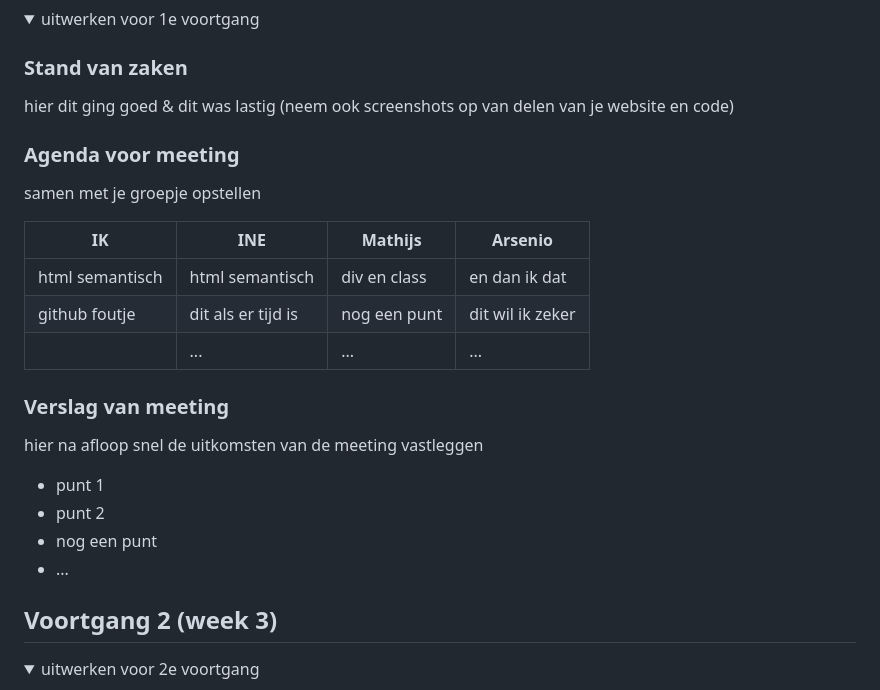
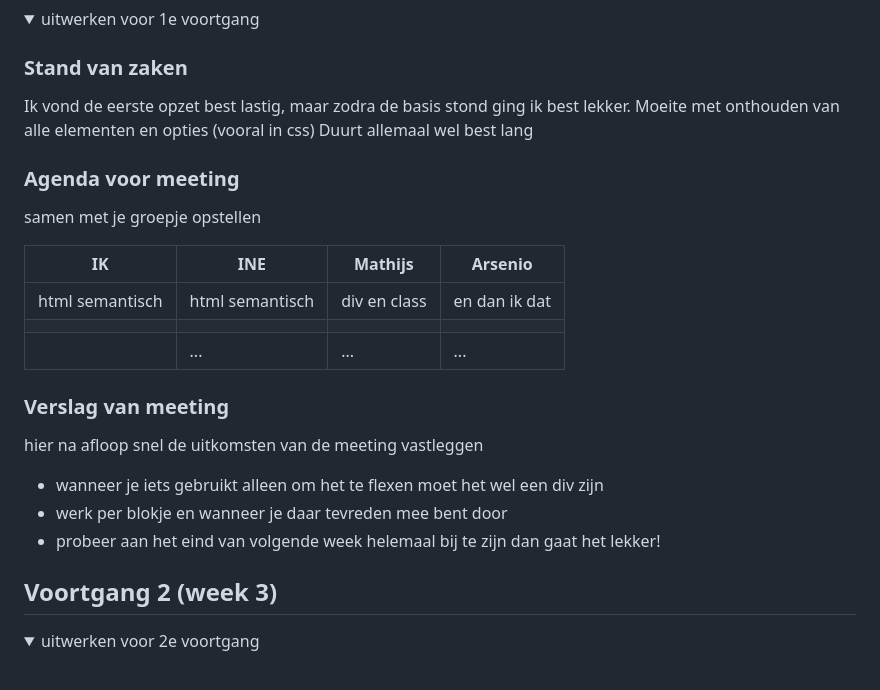
Before and after one commit to sterreigm/Blokweb-, a Markdown page: README.md, the part around the change printed below. Rendered like a GitHub page; folded sections open.

```diff
--- a/README.md
+++ b/README.md
@@ -78,7 +78,9 @@ ticketspage
 <summary>uitwerken voor 1e voortgang</summary>
 
 ### Stand van zaken
-hier dit ging goed & dit was lastig (neem ook screenshots op van delen van je website en code)
+Ik vond de eerste opzet best lastig, maar zodra de basis stond ging ik best lekker.
+Moeite met onthouden van alle elementen en opties (vooral in css)
+Duurt allemaal wel best lang
 
 
 ### Agenda voor meeting
@@ -87,17 +89,18 @@ samen met je groepje opstellen
 | IK             | INE                | Mathijs      | Arsenio          |
 | ---            | ---                | ---          | ---              |
 | html semantisch| html semantisch    | div en class | en dan ik dat    |
-| github foutje  | dit als er tijd is | nog een punt | dit wil ik zeker |
+|                |                    |              |                  |
 |                | ...                | ...          | ...              |
 
 
 ### Verslag van meeting
 hier na afloop snel de uitkomsten van de meeting vastleggen
 
-- punt 1
-- punt 2
-- nog een punt
-- ...
+- wanneer je iets gebruikt
+  alleen om het te flexen moet het wel een div zijn
+- werk per blokje en wanneer je daar tevreden mee bent door
+- probeer aan het eind van volgende week helemaal bij te zijn dan gaat het lekker!
+
 
 </details>
 
```
Also changed, not shown: other parts of README.md (+2 -2 lines), images/homepagescreenshot.png (added), images/ticketpagescreenshot.png (added), 2 other files.
